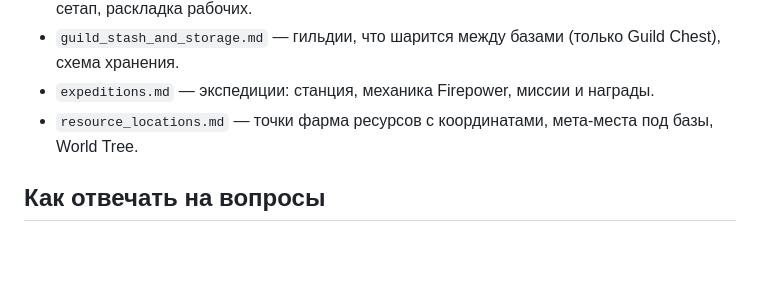
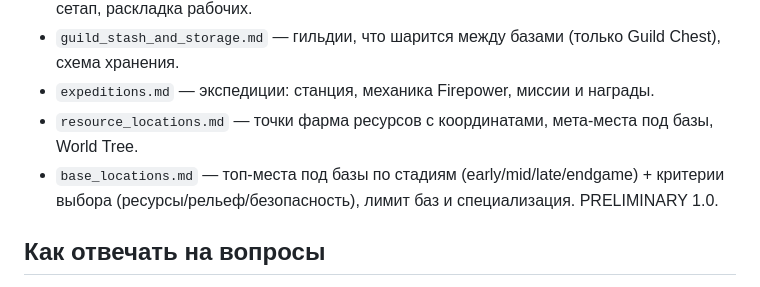
Before and after one commit to beliarance/palworld-kb, a Markdown page: CLAUDE.md, the part around the change. Drawn GitHub-style; blank space fills up the shorter version.

```diff
--- a/CLAUDE.md
+++ b/CLAUDE.md
@@ -59,6 +59,7 @@ scripts/query.py / scripts/base_planner.py (Python) — при изменени
 - `guild_stash_and_storage.md` — гильдии, что шарится между базами (только Guild Chest), схема хранения.
 - `expeditions.md` — экспедиции: станция, механика Firepower, миссии и награды.
 - `resource_locations.md` — точки фарма ресурсов с координатами, мета-места под базы, World Tree.
+- `base_locations.md` — топ-места под базы по стадиям (early/mid/late/endgame) + критерии выбора (ресурсы/рельеф/безопасность), лимит баз и специализация. PRELIMINARY 1.0.
 
 ## Как отвечать на вопросы
 
```
Also changed, not shown: DATA_SOURCES.md (+9 -0 lines), docs/base_locations.md (added, +79 -0 lines).
